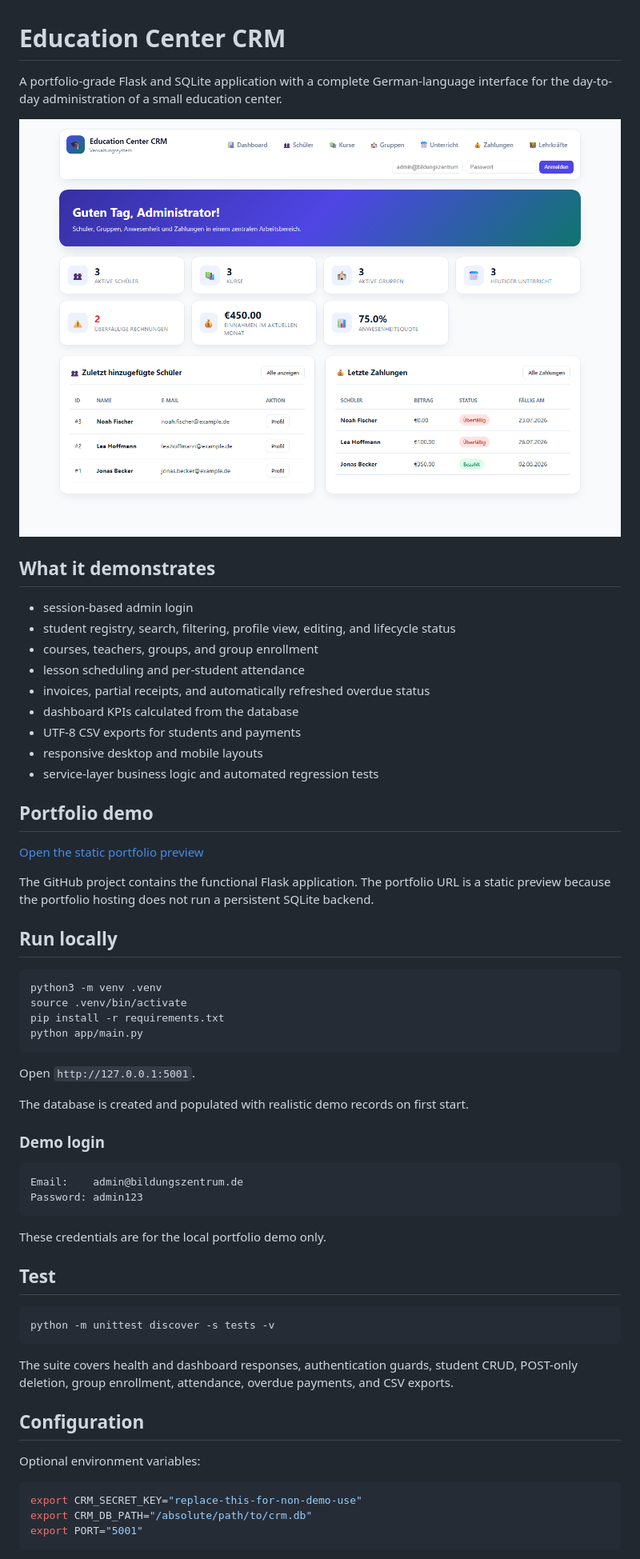
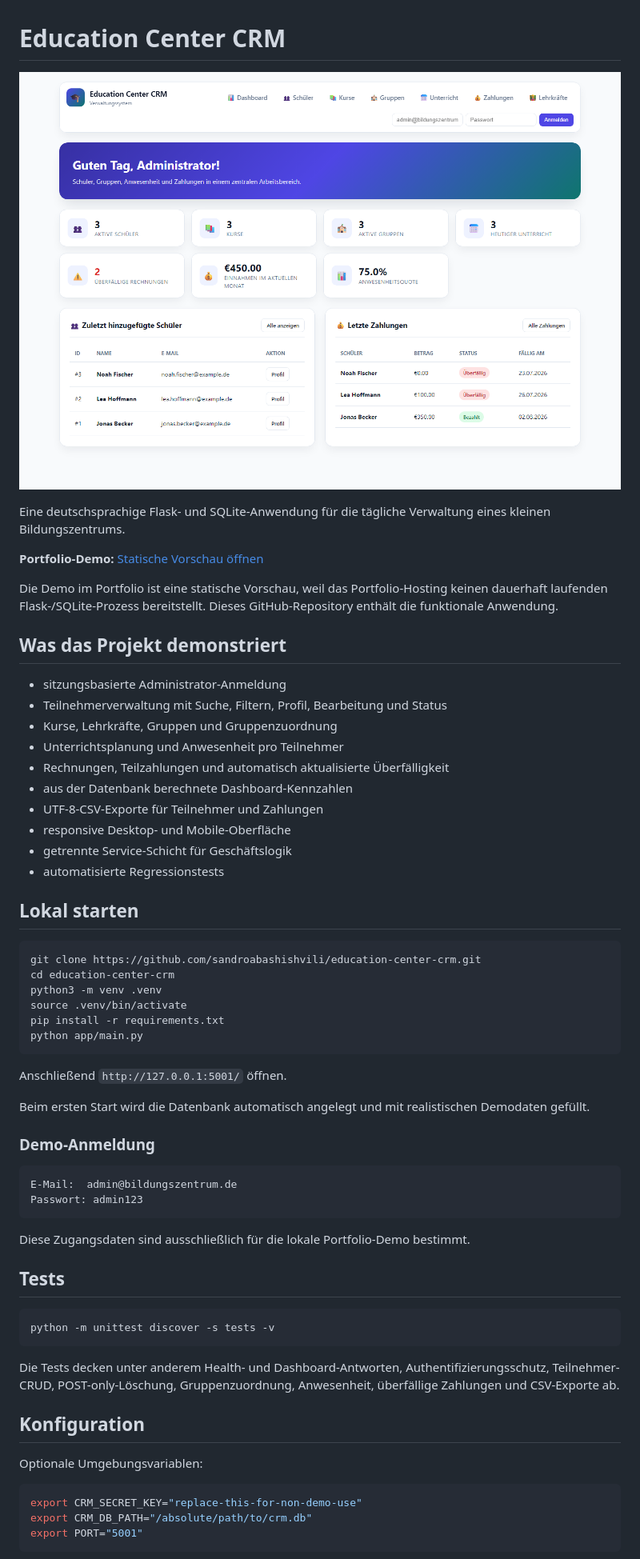
Before and after one commit to sandroabashishvili/education-center-crm, a Markdown page: README.md, the part around one of its changes. Shown at 80% size. Rendered like a GitHub page.

Commit message:
Improve German project README
Reviewed documentation and URL cleanup.

````diff
--- a/README.md
+++ b/README.md
@@ -1,60 +1,67 @@
 # Education Center CRM
 
-A portfolio-grade Flask and SQLite application with a complete German-language interface for the day-to-day administration of a small education center.
+![Education Center CRM Dashboard](assets/dashboard-preview.png)
 
-![Education Center CRM dashboard](assets/dashboard-preview.png)
+Eine deutschsprachige Flask- und SQLite-Anwendung für die tägliche Verwaltung
+eines kleinen Bildungszentrums.
 
-## What it demonstrates
+**Portfolio-Demo:** [Statische Vorschau öffnen](https://sandro-abashishvili.sandroabashishvili.chatgpt.site/demos/education-crm/)
 
-- session-based admin login
-- student registry, search, filtering, profile view, editing, and lifecycle status
-- courses, teachers, groups, and group enrollment
-- lesson scheduling and per-student attendance
-- invoices, partial receipts, and automatically refreshed overdue status
-- dashboard KPIs calculated from the database
-- UTF-8 CSV exports for students and payments
-- responsive desktop and mobile layouts
-- service-layer business logic and automated regression tests
+Die Demo im Portfolio ist eine statische Vorschau, weil das Portfolio-Hosting
+keinen dauerhaft laufenden Flask-/SQLite-Prozess bereitstellt. Dieses
+GitHub-Repository enthält die funktionale Anwendung.
 
-## Portfolio demo
+## Was das Projekt demonstriert
 
-[Open the static portfolio preview](https://sandro-abashishvili.sandroabashishvili.chatgpt.site/demos/education-crm/)
+- sitzungsbasierte Administrator-Anmeldung
+- Teilnehmerverwaltung mit Suche, Filtern, Profil, Bearbeitung und Status
+- Kurse, Lehrkräfte, Gruppen und Gruppenzuordnung
+- Unterrichtsplanung und Anwesenheit pro Teilnehmer
+- Rechnungen, Teilzahlungen und automatisch aktualisierte Überfälligkeit
+- aus der Datenbank berechnete Dashboard-Kennzahlen
+- UTF-8-CSV-Exporte für Teilnehmer und Zahlungen
+- responsive Desktop- und Mobile-Oberfläche
+- getrennte Service-Schicht für Geschäftslogik
+- automatisierte Regressionstests
 
-The GitHub project contains the functional Flask application. The portfolio URL is a static preview because the portfolio hosting does not run a persistent SQLite backend.
-
-## Run locally
+## Lokal starten
 
 ```bash
+git clone https://github.com/sandroabashishvili/education-center-crm.git
+cd education-center-crm
 python3 -m venv .venv
 source .venv/bin/activate
 pip install -r requirements.txt
 python app/main.py
 ```
 
-Open `http://127.0.0.1:5001`.
+Anschließend `http://127.0.0.1:5001/` öffnen.
 
-The database is created and populated with realistic demo records on first start.
+Beim ersten Start wird die Datenbank automatisch angelegt und mit realistischen
+Demodaten gefüllt.
 
-### Demo login
+### Demo-Anmeldung
 
 ```text
-Email:    admin@bildungszentrum.de
-Password: admin123
+E-Mail:  admin@bildungszentrum.de
+Passwort: admin123
 ```
 
-These credentials are for the local portfolio demo only.
+Diese Zugangsdaten sind ausschließlich für die lokale Portfolio-Demo bestimmt.
 
-## Test
+## Tests
 
 ```bash
 python -m unittest discover -s tests -v
 ```
 
-The suite covers health and dashboard responses, authentication guards, student CRUD, POST-only deletion, group enrollment, attendance, overdue payments, and CSV exports.
+Die Tests decken unter anderem Health- und Dashboard-Antworten,
+Authentifizierungsschutz, Teilnehmer-CRUD, POST-only-Löschung,
+Gruppenzuordnung, Anwesenheit, überfällige Zahlungen und CSV-Exporte ab.
 
-## Configuration
+## Konfiguration
 
-Optional environment variables:
+Optionale Umgebungsvariablen:
 
 ```bash
 export CRM_SECRET_KEY="replace-this-for-non-demo-use"
````
Also changed, not shown: other parts of README.md (+24 -16 lines).
